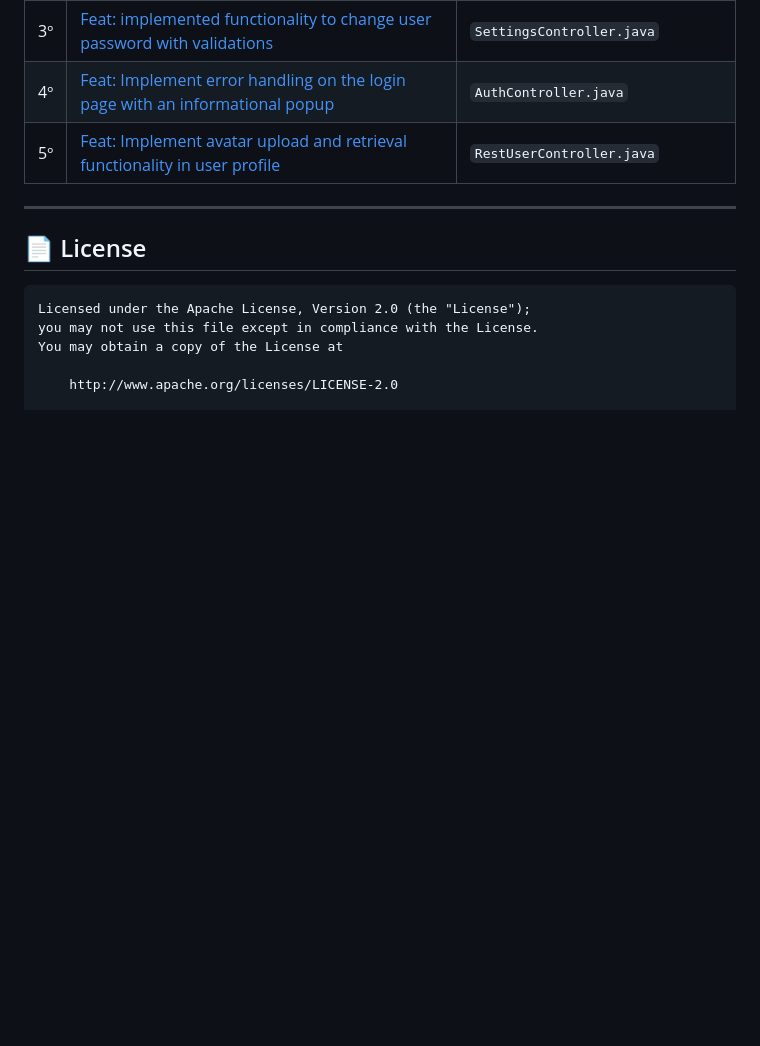
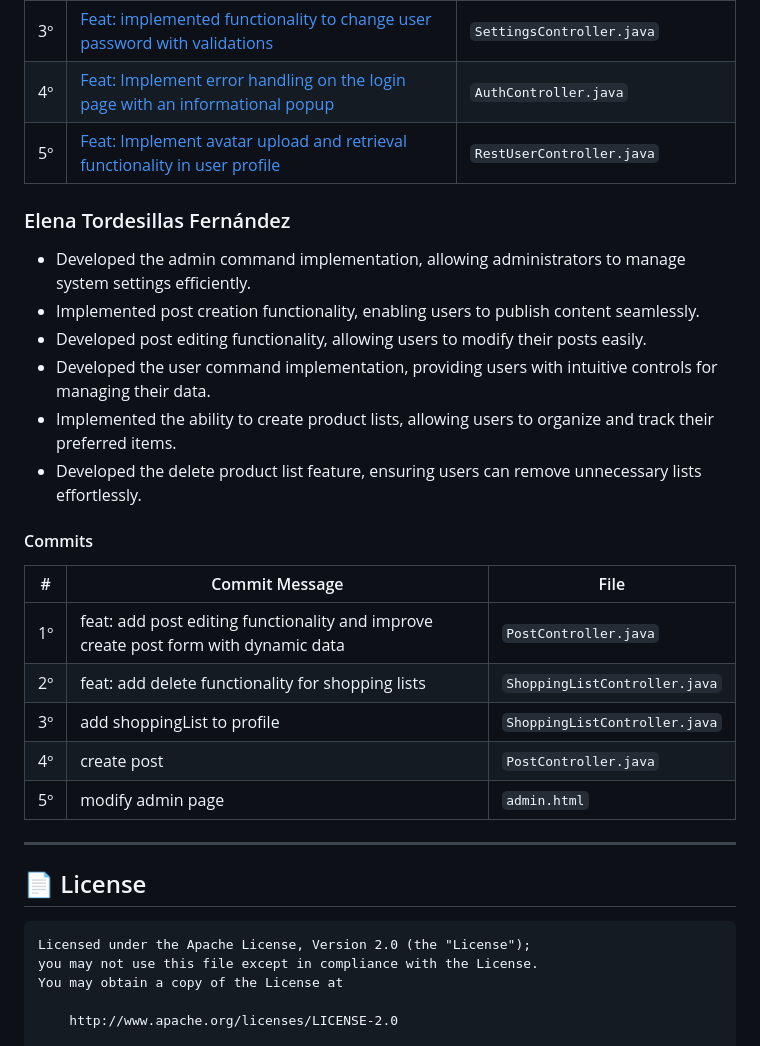
Before and after one commit to CodeURJC-DAW-2024-25/webapp01, a Markdown page: README.md, the part around the change. Drawn GitHub-style; blank space fills up the shorter version.

Commit message:
Docs: Update README.md

```diff
--- a/README.md
+++ b/README.md
@@ -395,6 +395,23 @@ The diagram illustrates the relationships between key components such as authent
 | 4º | [Feat: Implement error handling on the login page with an informational popup](https://github.com/CodeURJC-DAW-2024-25/webapp01/commit/b7c99685582431a51b59e4db1163ce7b14f714f6)   | `AuthController.java` |
 | 5º | [Feat: Implement avatar upload and retrieval functionality in user profile](https://github.com/CodeURJC-DAW-2024-25/webapp01/commit/692e38cb735211884a484f55f920f1c425783592)                 | `RestUserController.java`               |
 
+### Elena Tordesillas Fernández
+- Developed the admin command implementation, allowing administrators to manage system settings efficiently.
+- Implemented post creation functionality, enabling users to publish content seamlessly.
+- Developed post editing functionality, allowing users to modify their posts easily.
+- Developed the user command implementation, providing users with intuitive controls for managing their data.
+- Implemented the ability to create product lists, allowing users to organize and track their preferred items.
+- Developed the delete product list feature, ensuring users can remove unnecessary lists effortlessly.
+
+#### Commits
+
+| #  | Commit Message                                                                   | File                          |
+|----|----------------------------------------------------------------------------------|-------------------------------|
+| 1º |feat: add post editing functionality and improve create post form with dynamic data                               | `PostController.java`     |
+| 2º | feat: add delete functionality for shopping lists                                  | `ShoppingListController.java`        |
+| 3º | add shoppingList to profile                                           | `ShoppingListController.java`        |
+| 4º | create post                                                          | `PostController.java`               |
+| 5º | modify admin page                                               | `admin.html`              |
 
 ---
 
```
